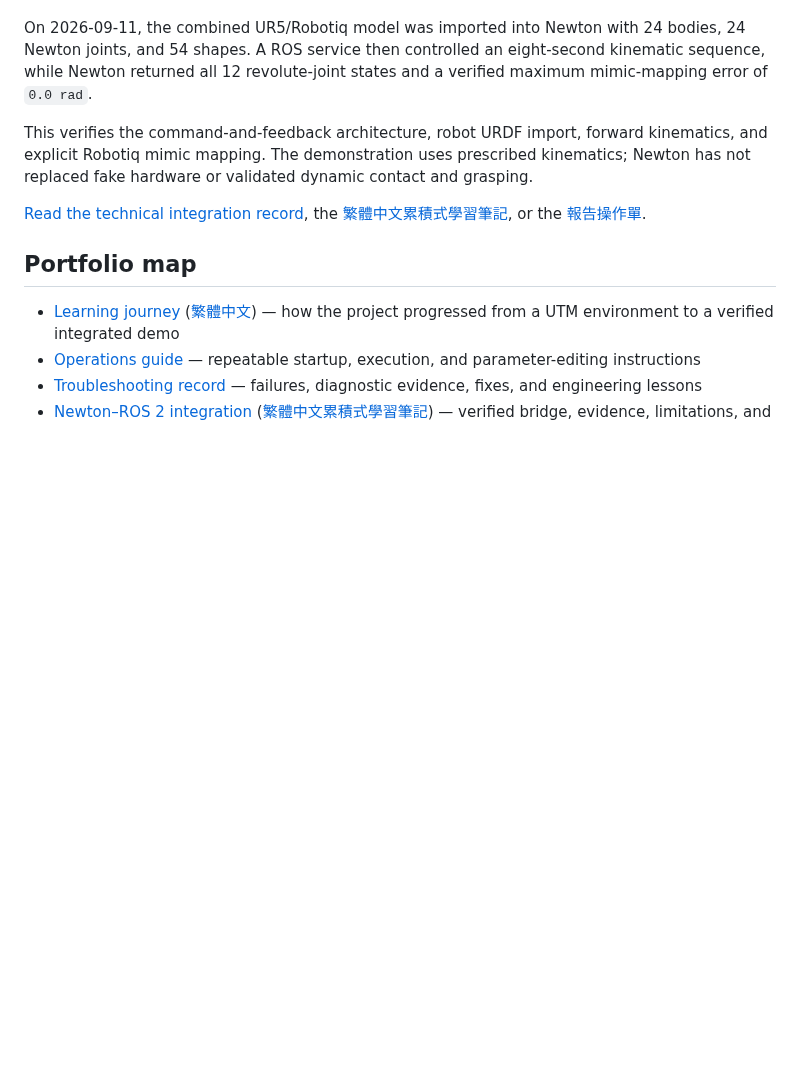
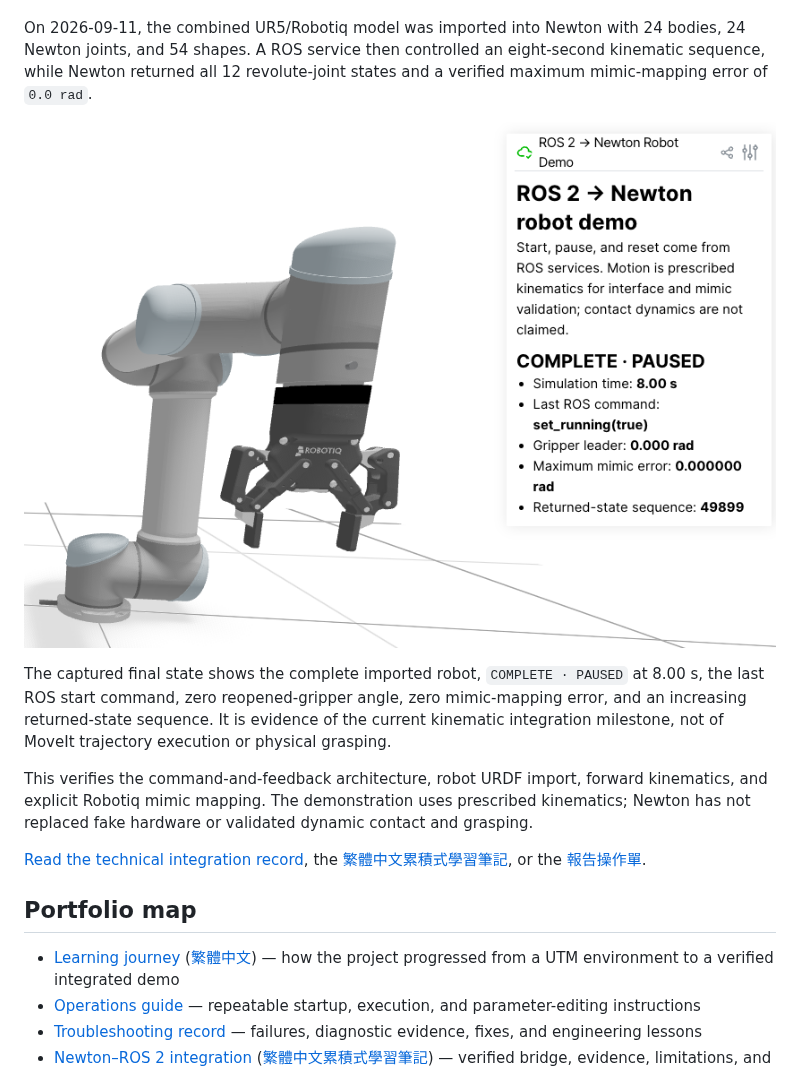
Before and after one commit to technocrat94/ros2-robotics-simulation-lab, a Markdown page: README.md, the part around the change. Drawn GitHub-style; pictures changed too: docs/images/newton_ros2_kinematic_demo.png (added); blank space fills up the shorter version.

Commit message:
Add Newton robot demonstration evidence

```diff
--- a/README.md
+++ b/README.md
@@ -26,6 +26,10 @@ CPU sphere-drop experiment with a 0.20 m radius and 1.00 m initial center height
 On 2026-09-10, a minimal bidirectional bridge was verified while keeping ROS 2 Humble on Python 3.10 and Newton 1.5.1 on its validated Python 3.12 environment. ROS services started, paused, and reset a Newton sphere simulation; Newton's measured pose and simulation time returned through ROS topics. Stopping Newton caused the bridge to report stale data instead of treating the last pose as current.
 
 On 2026-09-11, the combined UR5/Robotiq model was imported into Newton with 24 bodies, 24 Newton joints, and 54 shapes. A ROS service then controlled an eight-second kinematic sequence, while Newton returned all 12 revolute-joint states and a verified maximum mimic-mapping error of `0.0 rad`.
+
+![ROS 2-commanded UR5 and Robotiq kinematic demonstration in Newton](docs/images/newton_ros2_kinematic_demo.png)
+
+The captured final state shows the complete imported robot, `COMPLETE · PAUSED` at 8.00 s, the last ROS start command, zero reopened-gripper angle, zero mimic-mapping error, and an increasing returned-state sequence. It is evidence of the current kinematic integration milestone, not of MoveIt trajectory execution or physical grasping.
 
 This verifies the command-and-feedback architecture, robot URDF import, forward kinematics, and explicit Robotiq mimic mapping. The demonstration uses prescribed kinematics; Newton has not replaced fake hardware or validated dynamic contact and grasping.
 
```
Also changed, not shown: docs/NEWTON_ROS2_INTEGRATION.md (+6 -2 lines), docs/REPORT_GUIDE_2026-09-12.zh-TW.md (+22 -3 lines).
